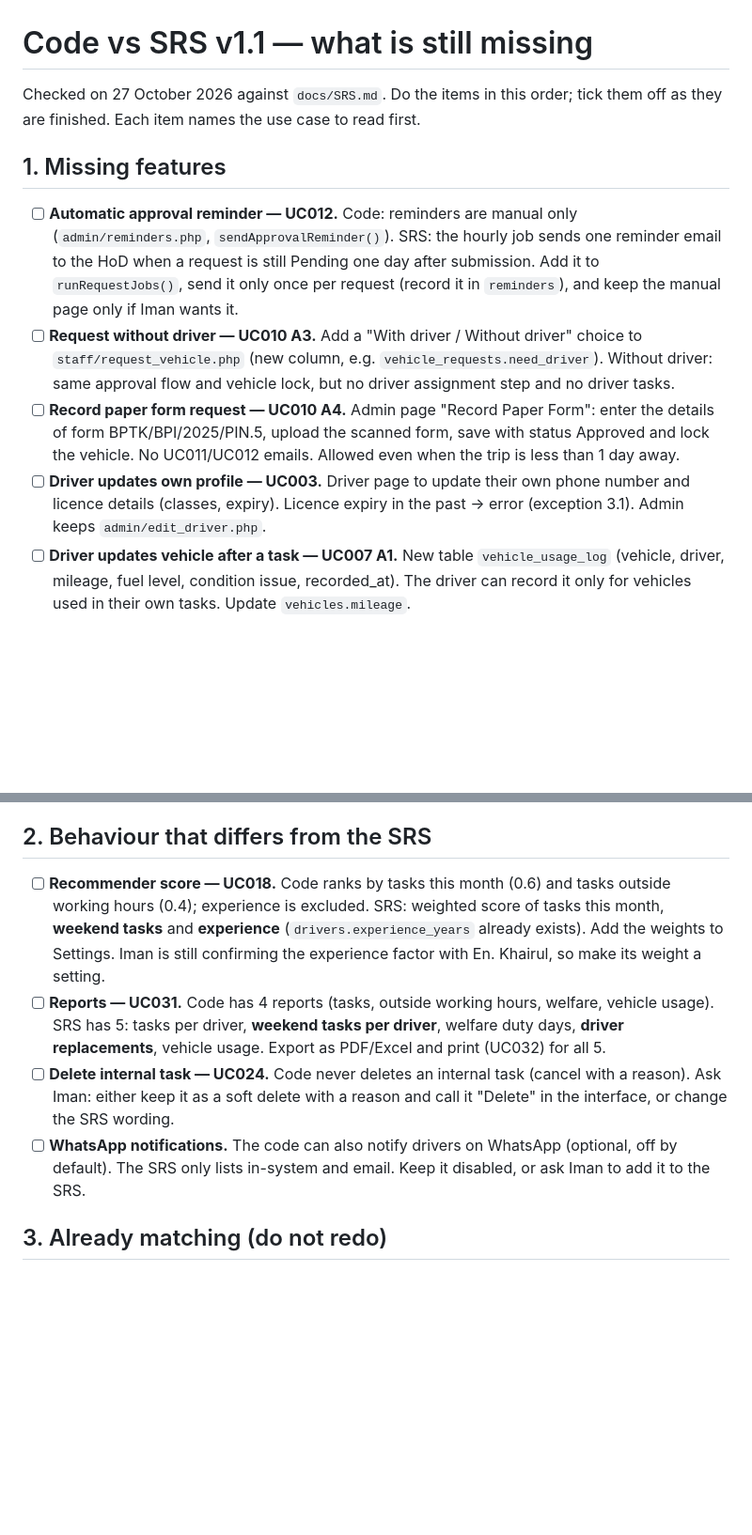
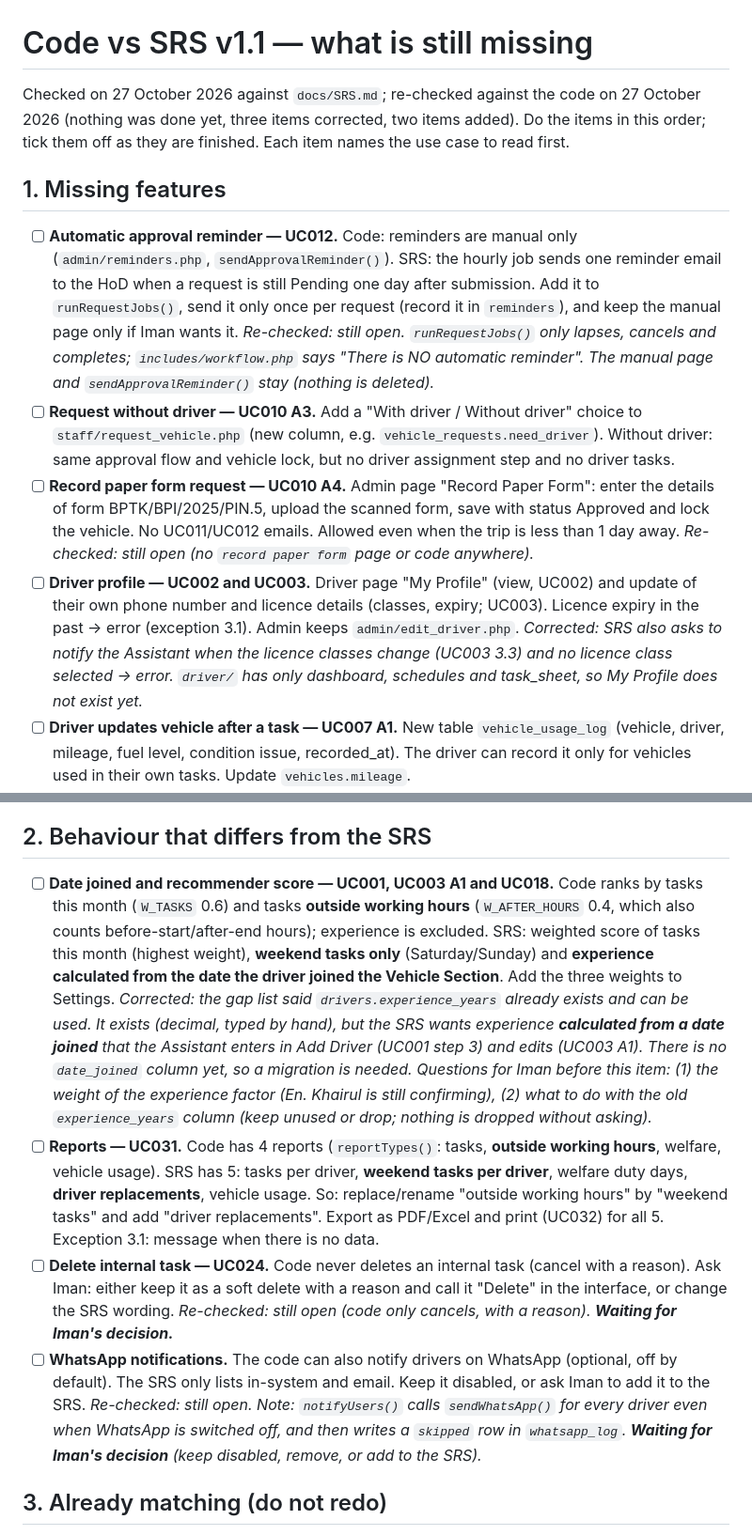
Before and after one commit to imanaiman-cs/DRIVER-SCHEDULING-AND-MANAGEMENT-SYSTEM-FOR-UNIVERSITI-ISLAM-SELANGOR, a Markdown page: docs/SRS_v1.1_GAPS.md, 2 parts joined by grey strips. Shown at 94% size. GitHub-like rendering; blank space fills up the shorter version.

Commit message:
Gap list: re-checked against the latest code, three items corrected
Co-Authored-By: Claude Sonnet 5.5 <noreply@anthropic.com>
Claude-Session: https://claude.ai/code/session_01ScHXQLHCXXPreWKGpugrEY

```diff
--- a/docs/SRS_v1.1_GAPS.md
+++ b/docs/SRS_v1.1_GAPS.md
@@ -1,6 +1,6 @@
 # Code vs SRS v1.1 — what is still missing
 
-Checked on 27 October 2026 against `docs/SRS.md`. Do the items in this order; tick them off as they are finished.
+Checked on 27 October 2026 against `docs/SRS.md`; re-checked against the code on 27 October 2026 (nothing was done yet, three items corrected, two items added). Do the items in this order; tick them off as they are finished.
 Each item names the use case to read first.
 
 ## 1. Missing features
@@ -8,14 +8,17 @@ Each item names the use case to read first.
 - [ ] **Automatic approval reminder — UC012.** Code: reminders are manual only (`admin/reminders.php`, `sendApprovalReminder()`).
   SRS: the hourly job sends one reminder email to the HoD when a request is still Pending one day after submission.
   Add it to `runRequestJobs()`, send it only once per request (record it in `reminders`), and keep the manual page only if Iman wants it.
+  _Re-checked: still open. `runRequestJobs()` only lapses, cancels and completes; `includes/workflow.php` says "There is NO automatic reminder". The manual page and `sendApprovalReminder()` stay (nothing is deleted)._
 - [ ] **Request without driver — UC010 A3.** Add a "With driver / Without driver" choice to `staff/request_vehicle.php`
   (new column, e.g. `vehicle_requests.need_driver`). Without driver: same approval flow and vehicle lock, but no driver
   assignment step and no driver tasks.
 - [ ] **Record paper form request — UC010 A4.** Admin page "Record Paper Form": enter the details of form BPTK/BPI/2025/PIN.5,
   upload the scanned form, save with status Approved and lock the vehicle. No UC011/UC012 emails. Allowed even when the trip
   is less than 1 day away.
-- [ ] **Driver updates own profile — UC003.** Driver page to update their own phone number and licence details (classes, expiry).
+  _Re-checked: still open (no `record paper form` page or code anywhere)._
+- [ ] **Driver profile — UC002 and UC003.** Driver page "My Profile" (view, UC002) and update of their own phone number and licence details (classes, expiry; UC003).
   Licence expiry in the past → error (exception 3.1). Admin keeps `admin/edit_driver.php`.
+  _Corrected: SRS also asks to notify the Assistant when the licence classes change (UC003 3.3) and no licence class selected → error. `driver/` has only dashboard, schedules and task_sheet, so My Profile does not exist yet._
 - [ ] **Driver updates vehicle after a task — UC007 A1.** New table `vehicle_usage_log` (vehicle, driver, mileage, fuel level,
   condition issue, recorded_at). The driver can record it only for vehicles used in their own tasks. Update `vehicles.mileage`.
 - [ ] **Schedule change request — UC029 and UC030.** New table `schedule_change_requests` (driver, type = unavailable dates or
@@ -28,15 +31,23 @@ Each item names the use case to read first.
 
 ## 2. Behaviour that differs from the SRS
 
-- [ ] **Recommender score — UC018.** Code ranks by tasks this month (0.6) and tasks outside working hours (0.4); experience is
-  excluded. SRS: weighted score of tasks this month, **weekend tasks** and **experience** (`drivers.experience_years` already
-  exists). Add the weights to Settings. Iman is still confirming the experience factor with En. Khairul, so make its weight a setting.
-- [ ] **Reports — UC031.** Code has 4 reports (tasks, outside working hours, welfare, vehicle usage). SRS has 5: tasks per driver,
-  **weekend tasks per driver**, welfare duty days, **driver replacements**, vehicle usage. Export as PDF/Excel and print (UC032) for all 5.
+- [ ] **Date joined and recommender score — UC001, UC003 A1 and UC018.** Code ranks by tasks this month (`W_TASKS` 0.6) and tasks
+  **outside working hours** (`W_AFTER_HOURS` 0.4, which also counts before-start/after-end hours); experience is excluded.
+  SRS: weighted score of tasks this month (highest weight), **weekend tasks only** (Saturday/Sunday) and **experience calculated
+  from the date the driver joined the Vehicle Section**. Add the three weights to Settings.
+  _Corrected: the gap list said `drivers.experience_years` already exists and can be used. It exists (decimal, typed by hand), but the SRS
+  wants experience **calculated from a date joined** that the Assistant enters in Add Driver (UC001 step 3) and edits (UC003 A1). There is no
+  `date_joined` column yet, so a migration is needed. Questions for Iman before this item: (1) the weight of the experience factor
+  (En. Khairul is still confirming), (2) what to do with the old `experience_years` column (keep unused or drop; nothing is dropped without asking)._
+- [ ] **Reports — UC031.** Code has 4 reports (`reportTypes()`: tasks, **outside working hours**, welfare, vehicle usage). SRS has 5: tasks per driver,
+  **weekend tasks per driver**, welfare duty days, **driver replacements**, vehicle usage. So: replace/rename "outside working hours" by
+  "weekend tasks" and add "driver replacements". Export as PDF/Excel and print (UC032) for all 5. Exception 3.1: message when there is no data.
 - [ ] **Delete internal task — UC024.** Code never deletes an internal task (cancel with a reason). Ask Iman: either keep it as
   a soft delete with a reason and call it "Delete" in the interface, or change the SRS wording.
+  _Re-checked: still open (code only cancels, with a reason). **Waiting for Iman's decision.**_
 - [ ] **WhatsApp notifications.** The code can also notify drivers on WhatsApp (optional, off by default). The SRS only lists
   in-system and email. Keep it disabled, or ask Iman to add it to the SRS.
+  _Re-checked: still open. Note: `notifyUsers()` calls `sendWhatsApp()` for every driver even when WhatsApp is switched off, and then writes a `skipped` row in `whatsapp_log`. **Waiting for Iman's decision** (keep disabled, remove, or add to the SRS)._
 
 ## 3. Already matching (do not redo)
 
```
